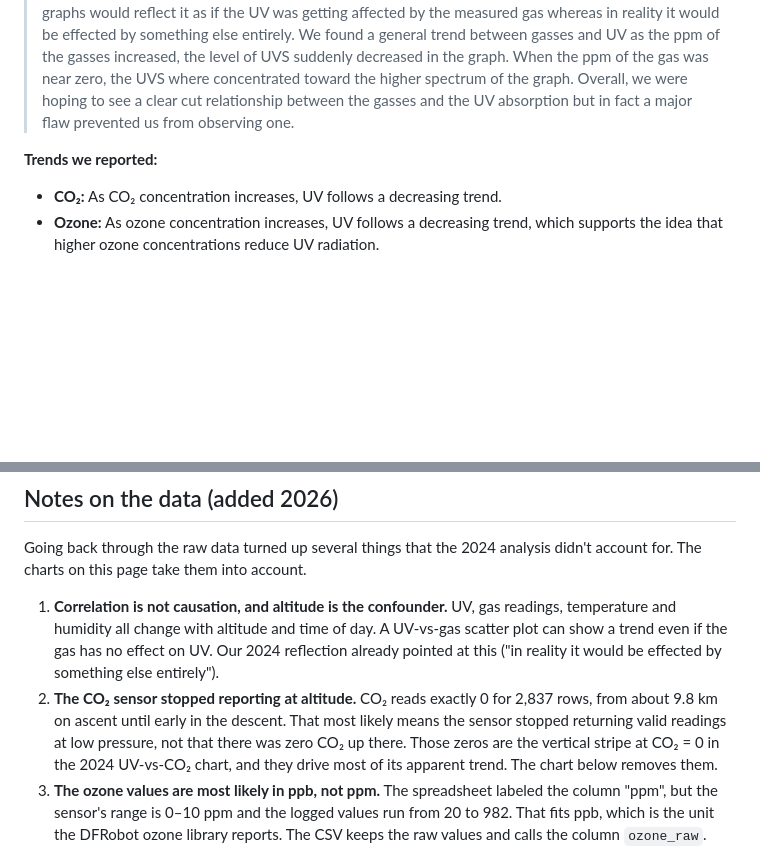
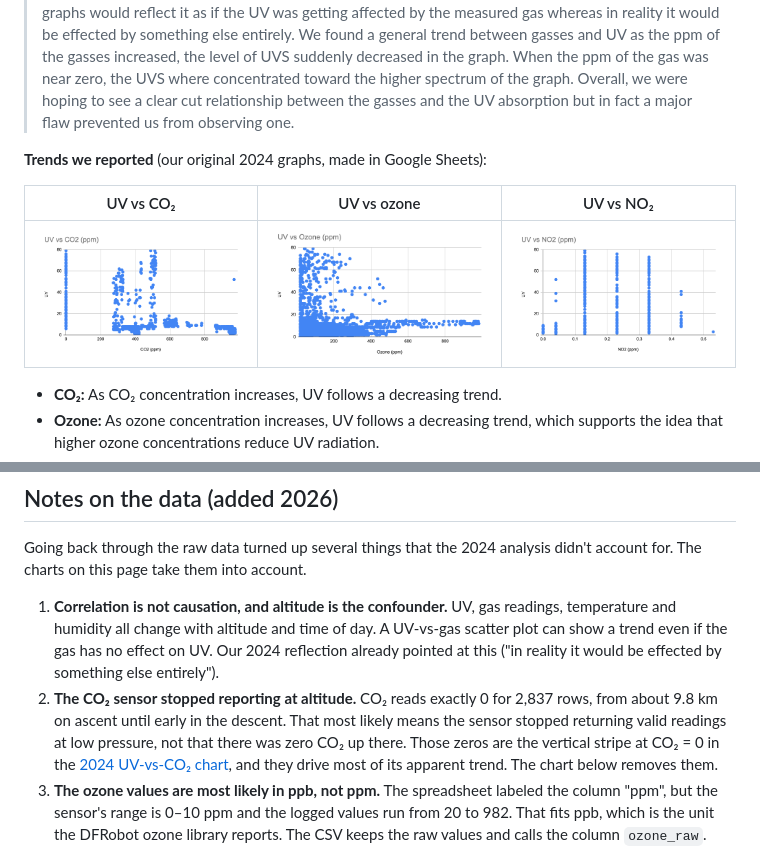
Before and after one commit to AnantG/techrise_world33, a Markdown page: results/README.md, 2 parts joined by grey strips. Rendered like a GitHub page; pictures changed too: results/charts/2024/uv_vs_co2_2024.png (added), results/charts/2024/uv_vs_no2_2024.png (added), results/charts/2024/uv_vs_ozone_2024.png (added); blank space fills up the shorter version.

Commit message:
Add the original 2024 graphs from the post-flight report

```diff
--- a/results/README.md
+++ b/results/README.md
@@ -26,7 +26,12 @@ Our team submitted this analysis to TechRise in 2024. It's reproduced word for w
 
 > The goal of our experiment was to find any possible correlation between different gasses and their absorption of UV radiation. Our prediction was that the gasses with the highest densities will absorb more UV radiation than less dense gasses, in addition to the fact that some gasses may have more of an effect on it than others due to their nature. Our experiment yielded the expected result that more ozone particles results in greater UV absorption. At the same time we realized during our analysis that if there was a relationship between any of the components of the atmosphere and UV radiation, our graphs would reflect it as if the UV was getting affected by the measured gas whereas in reality it would be effected by something else entirely. We found a general trend between gasses and UV as the ppm of the gasses increased, the level of UVS suddenly decreased in the graph. When the ppm of the gas was near zero, the UVS where concentrated toward the higher spectrum of the graph. Overall, we were hoping to see a clear cut relationship between the gasses and the UV absorption but in fact a major flaw prevented us from observing one.
 
-**Trends we reported:**
+**Trends we reported** (our original 2024 graphs, made in Google Sheets):
+
+| UV vs CO₂ | UV vs ozone | UV vs NO₂ |
+|---|---|---|
+| ![2024 UV vs CO2](charts/2024/uv_vs_co2_2024.png) | ![2024 UV vs ozone](charts/2024/uv_vs_ozone_2024.png) | ![2024 UV vs NO2](charts/2024/uv_vs_no2_2024.png) |
+
 - **CO₂:** As CO₂ concentration increases, UV follows a decreasing trend.
 - **Ozone:** As ozone concentration increases, UV follows a decreasing trend, which supports the idea that higher ozone concentrations reduce UV radiation.
 - **NO₂:** UV doesn't change with NO₂ concentration in any pattern, which suggests NO₂ doesn't affect UV radiation.
@@ -42,7 +47,7 @@ Our team submitted this analysis to TechRise in 2024. It's reproduced word for w
 Going back through the raw data turned up several things that the 2024 analysis didn't account for. The charts on this page take them into account.
 
 1. **Correlation is not causation, and altitude is the confounder.** UV, gas readings, temperature and humidity all change with altitude and time of day. A UV-vs-gas scatter plot can show a trend even if the gas has no effect on UV. Our 2024 reflection already pointed at this ("in reality it would be effected by something else entirely").
-2. **The CO₂ sensor stopped reporting at altitude.** CO₂ reads exactly 0 for 2,837 rows, from about 9.8 km on ascent until early in the descent. That most likely means the sensor stopped returning valid readings at low pressure, not that there was zero CO₂ up there. Those zeros are the vertical stripe at CO₂ = 0 in the 2024 UV-vs-CO₂ chart, and they drive most of its apparent trend. The chart below removes them.
+2. **The CO₂ sensor stopped reporting at altitude.** CO₂ reads exactly 0 for 2,837 rows, from about 9.8 km on ascent until early in the descent. That most likely means the sensor stopped returning valid readings at low pressure, not that there was zero CO₂ up there. Those zeros are the vertical stripe at CO₂ = 0 in the [2024 UV-vs-CO₂ chart](charts/2024/uv_vs_co2_2024.png), and they drive most of its apparent trend. The chart below removes them.
 3. **The ozone values are most likely in ppb, not ppm.** The spreadsheet labeled the column "ppm", but the sensor's range is 0–10 ppm and the logged values run from 20 to 982. That fits ppb, which is the unit the DFRobot ozone library reports. The CSV keeps the raw values and calls the column `ozone_raw`.
 4. **The NO₂ readings are coarse.** They take only seven values (0, 0.04, 0.13, … 0.53 ppm) because of the sensor's resolution. That's why the NO₂ scatter plot is vertical stripes.
 5. **The ambient-light channel saturates.** ALS peaks at 65,535, the maximum of a 16-bit value, so the brightest readings are clipped.
```
